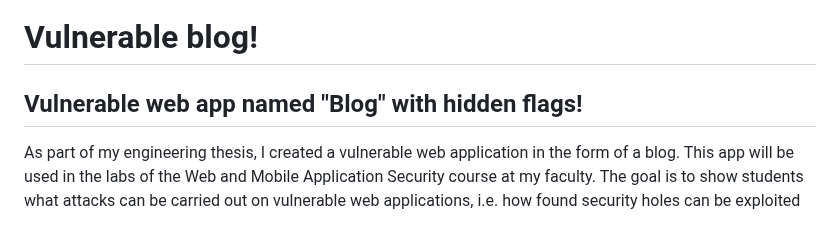
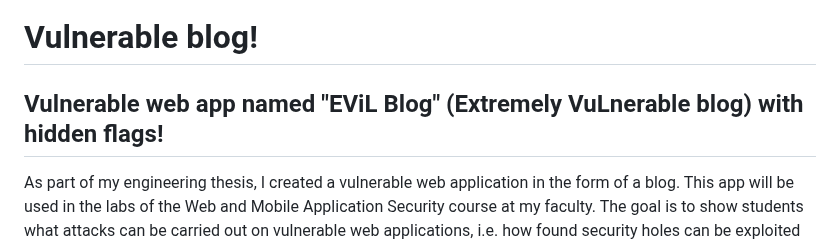
Before and after one commit to akralka/CTF_blog, a Markdown page: README.md, the part around the change. Drawn GitHub-style.

Commit message:
blog name changed

```diff
--- a/README.md
+++ b/README.md
@@ -1,6 +1,6 @@
 # Vulnerable blog!
 
-## Vulnerable web app named "Blog" with hidden flags!
+## Vulnerable web app named "EViL Blog" (Extremely VuLnerable blog) with hidden flags!
 
 As part of my engineering thesis, I created a vulnerable web application in the form of a blog. This app will be used in the labs of the Web and Mobile Application Security course at my faculty.
 The goal is to show students what attacks can be carried out on vulnerable web applications, i.e. how found security holes can be exploited to:
```
